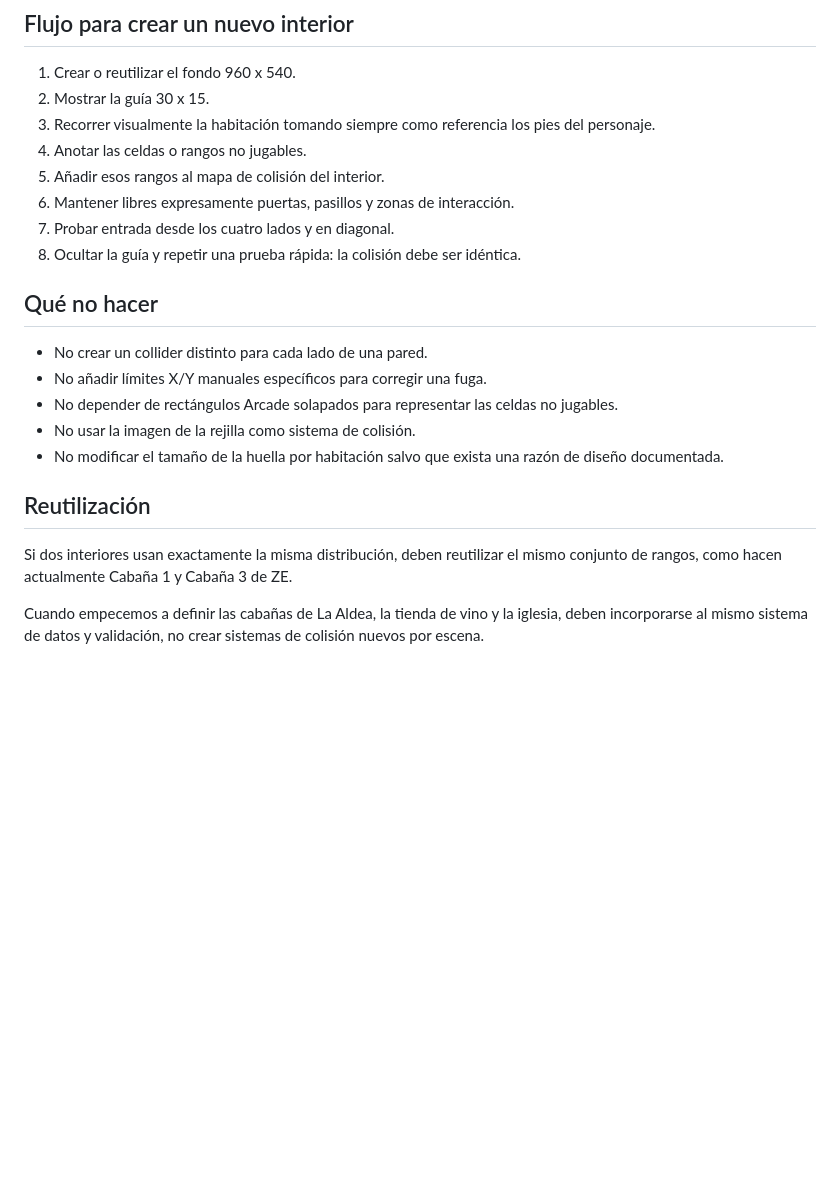
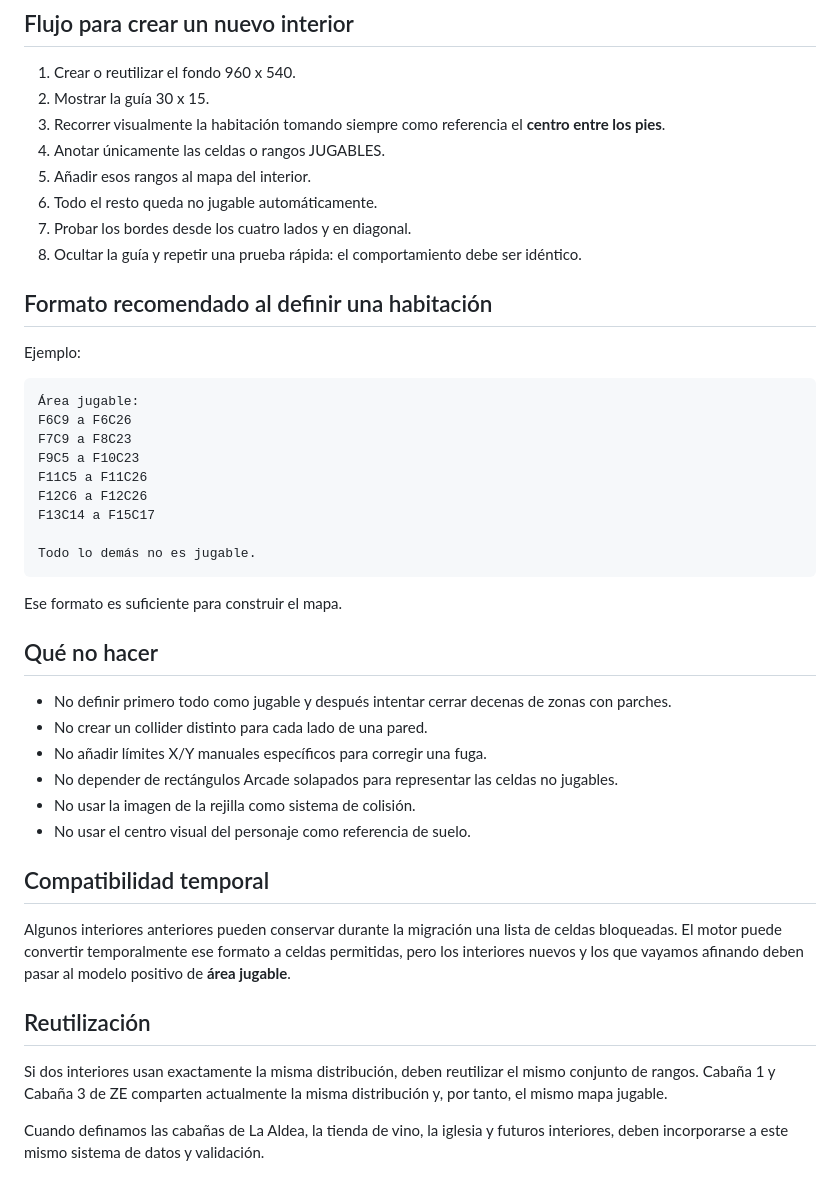
Before and after one commit to manelvencu/Arkanis, a Markdown page: docs/interior-grid-collisions.md, the part around one of its changes. Rendered like a GitHub page; blank space fills up the shorter version.

````diff
--- a/docs/interior-grid-collisions.md
+++ b/docs/interior-grid-collisions.md
@@ -70,23 +73,46 @@ Esto permite que la parte visual superior del personaje pueda solaparse con mobi
 
 1. Crear o reutilizar el fondo 960 x 540.
 2. Mostrar la guía 30 x 15.
-3. Recorrer visualmente la habitación tomando siempre como referencia los pies del personaje.
-4. Anotar las celdas o rangos no jugables.
-5. Añadir esos rangos al mapa de colisión del interior.
-6. Mantener libres expresamente puertas, pasillos y zonas de interacción.
-7. Probar entrada desde los cuatro lados y en diagonal.
-8. Ocultar la guía y repetir una prueba rápida: la colisión debe ser idéntica.
+3. Recorrer visualmente la habitación tomando siempre como referencia el **centro entre los pies**.
+4. Anotar únicamente las celdas o rangos JUGABLES.
+5. Añadir esos rangos al mapa del interior.
+6. Todo el resto queda no jugable automáticamente.
+7. Probar los bordes desde los cuatro lados y en diagonal.
+8. Ocultar la guía y repetir una prueba rápida: el comportamiento debe ser idéntico.
+
+## Formato recomendado al definir una habitación
+
+Ejemplo:
+
+```text
+Área jugable:
+F6C9 a F6C26
+F7C9 a F8C23
+F9C5 a F10C23
+F11C5 a F11C26
+F12C6 a F12C26
+F13C14 a F15C17
+
+Todo lo demás no es jugable.
+```
+
+Ese formato es suficiente para construir el mapa.
 
 ## Qué no hacer
 
+- No definir primero todo como jugable y después intentar cerrar decenas de zonas con parches.
 - No crear un collider distinto para cada lado de una pared.
 - No añadir límites X/Y manuales específicos para corregir una fuga.
 - No depender de rectángulos Arcade solapados para representar las celdas no jugables.
 - No usar la imagen de la rejilla como sistema de colisión.
-- No modificar el tamaño de la huella por habitación salvo que exista una razón de diseño documentada.
+- No usar el centro visual del personaje como referencia de suelo.
+
+## Compatibilidad temporal
+
+Algunos interiores anteriores pueden conservar durante la migración una lista de celdas bloqueadas. El motor puede convertir temporalmente ese formato a celdas permitidas, pero los interiores nuevos y los que vayamos afinando deben pasar al modelo positivo de **área jugable**.
 
 ## Reutilización
 
-Si dos interiores usan exactamente la misma distribución, deben reutilizar el mismo conjunto de rangos, como hacen actualmente Cabaña 1 y Cabaña 3 de ZE.
+Si dos interiores usan exactamente la misma distribución, deben reutilizar el mismo conjunto de rangos. Cabaña 1 y Cabaña 3 de ZE comparten actualmente la misma distribución y, por tanto, el mismo mapa jugable.
 
-Cuando empecemos a definir las cabañas de La Aldea, la tienda de vino y la iglesia, deben incorporarse al mismo sistema de datos y validación, no crear sistemas de colisión nuevos por escena.
+Cuando definamos las cabañas de La Aldea, la tienda de vino, la iglesia y futuros interiores, deben incorporarse a este mismo sistema de datos y validación.
````
Also changed, not shown: other parts of docs/interior-grid-collisions.md (+26 -23 lines).
